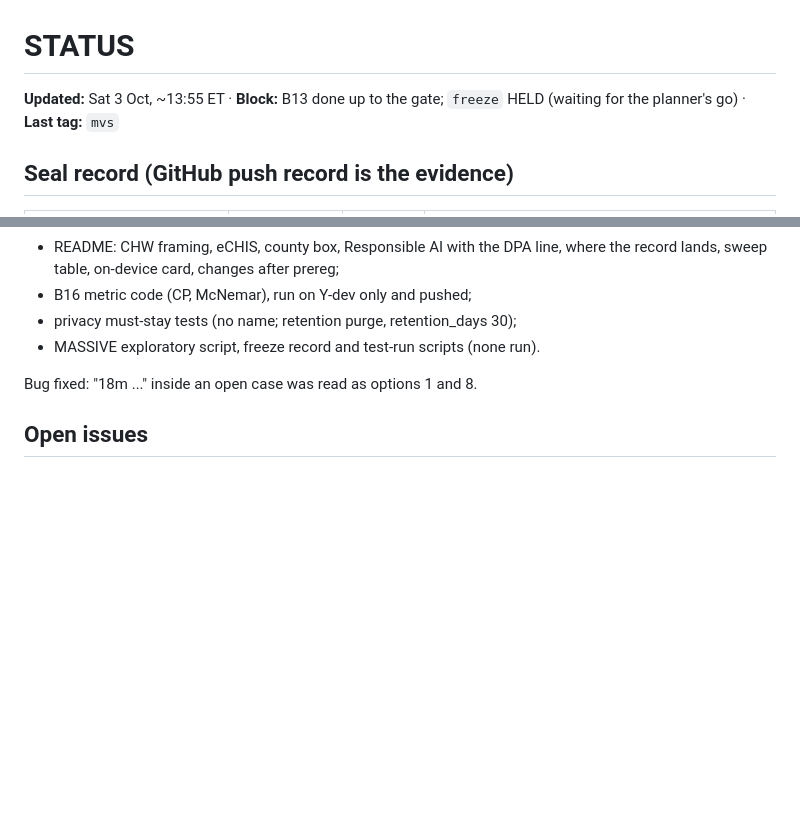
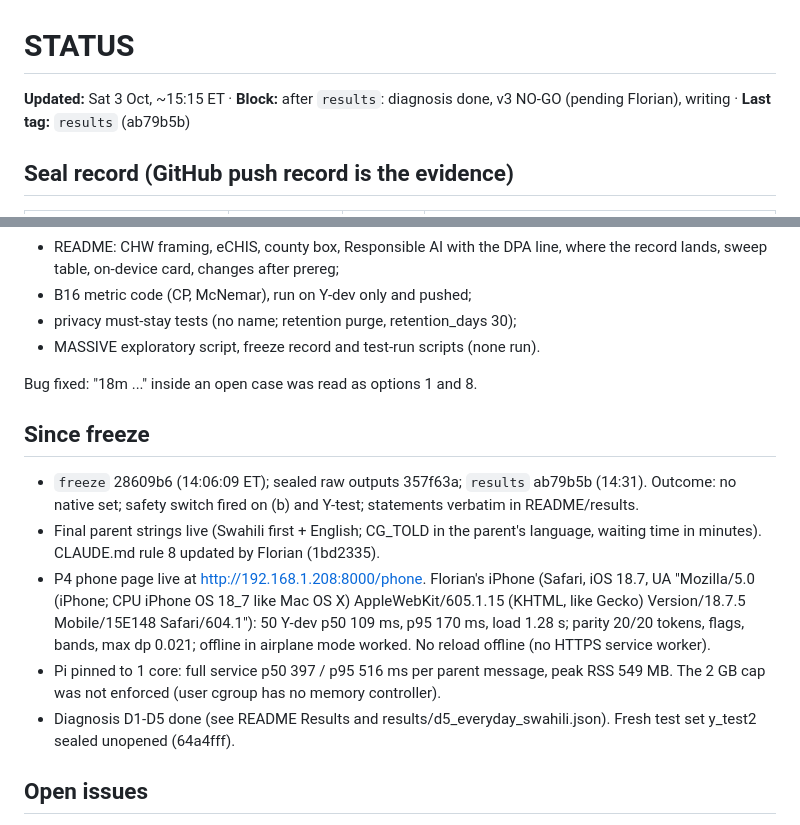
Before and after one commit to ranbirdaefler/SafetyNet-SMS, a Markdown page: STATUS.md, 2 parts joined by grey strips. GitHub-like rendering; blank space fills up the shorter version.

```diff
--- a/STATUS.md
+++ b/STATUS.md
@@ -1,6 +1,6 @@
 # STATUS
 
-**Updated:** Sat 3 Oct, ~13:55 ET · **Block:** B13 done up to the gate; `freeze` HELD (waiting for the planner's go) · **Last tag:** `mvs`
+**Updated:** Sat 3 Oct, ~15:15 ET · **Block:** after `results`: diagnosis done, v3 NO-GO (pending Florian), writing · **Last tag:** `results` (ab79b5b)
 
 ## Seal record (GitHub push record is the evidence)
 | Item | Commit | Time (ET) | Notes |
@@ -59,6 +59,13 @@ B6; B7 (v1, 0.4 min); B10 (export, sweep, Pi bench); B11 (harness, E2 mining, Y-
 
 Bug fixed: "18m ..." inside an open case was read as options 1 and 8.
 
+## Since freeze
+- `freeze` 28609b6 (14:06:09 ET); sealed raw outputs 357f63a; `results` ab79b5b (14:31). Outcome: no native set; safety switch fired on (b) and Y-test; statements verbatim in README/results.
+- Final parent strings live (Swahili first + English; CG_TOLD in the parent's language, waiting time in minutes). CLAUDE.md rule 8 updated by Florian (1bd2335).
+- P4 phone page live at http://192.168.1.208:8000/phone. Florian's iPhone (Safari, iOS 18.7, UA "Mozilla/5.0 (iPhone; CPU iPhone OS 18_7 like Mac OS X) AppleWebKit/605.1.15 (KHTML, like Gecko) Version/18.7.5 Mobile/15E148 Safari/604.1"): 50 Y-dev p50 109 ms, p95 170 ms, load 1.28 s; parity 20/20 tokens, flags, bands, max dp 0.021; offline in airplane mode worked. No reload offline (no HTTPS service worker).
+- Pi pinned to 1 core: full service p50 397 / p95 516 ms per parent message, peak RSS 549 MB. The 2 GB cap was not enforced (user cgroup has no memory controller).
+- Diagnosis D1-D5 done (see README Results and results/d5_everyday_swahili.json). Fresh test set y_test2 sealed unopened (64a4fff).
+
 ## Open issues
 - `freeze` held until the planner's go. Then: freeze record -> push tag -> run tests (a), (b) and Y-test with E2 / registered v1 FP32 / deployed / v2 rows, and MASSIVE; counts only.
 - 60 s three-actor clip: Florian to record.
```
Also changed, not shown: DATA.md (+5 -0 lines), README.md (+8 -3 lines).
